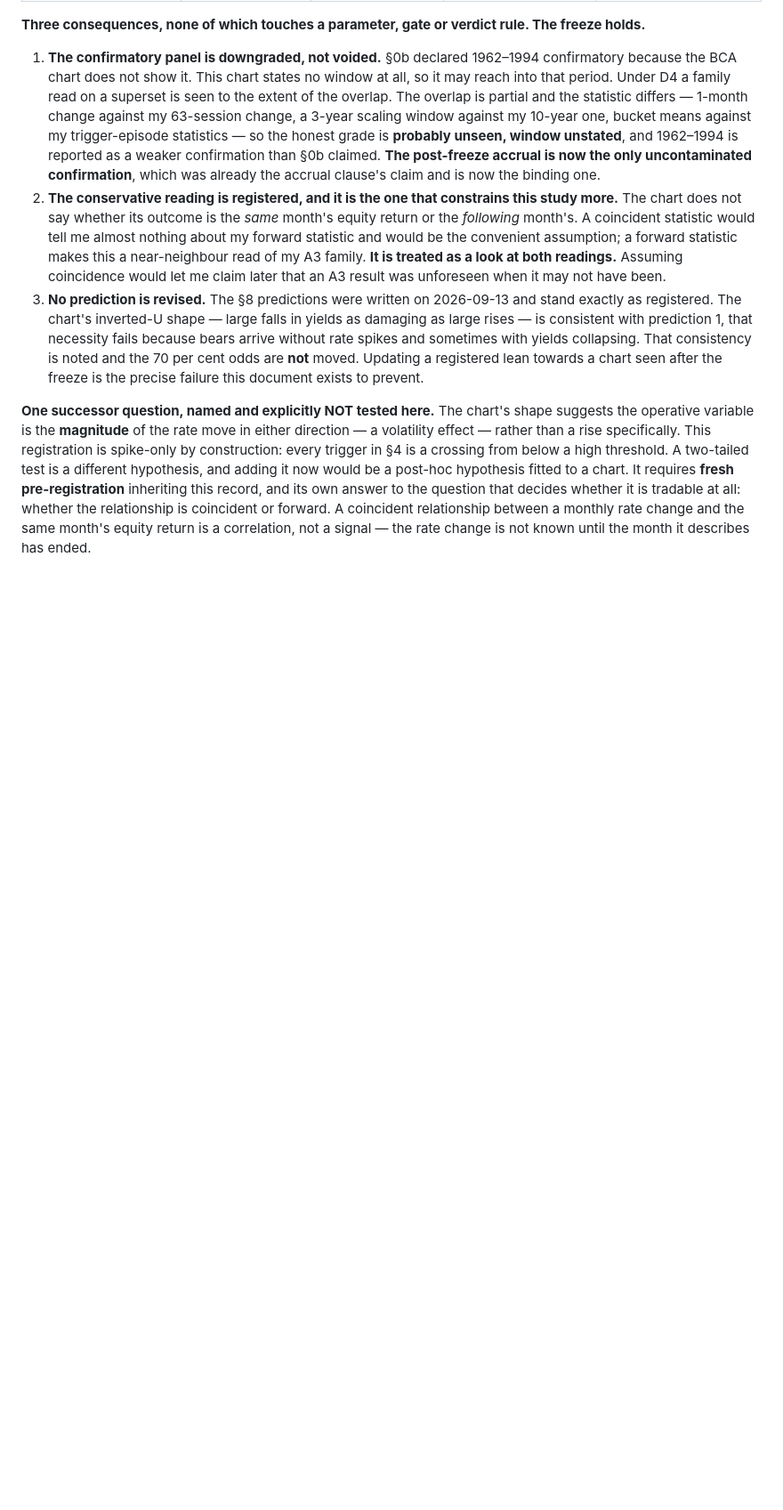
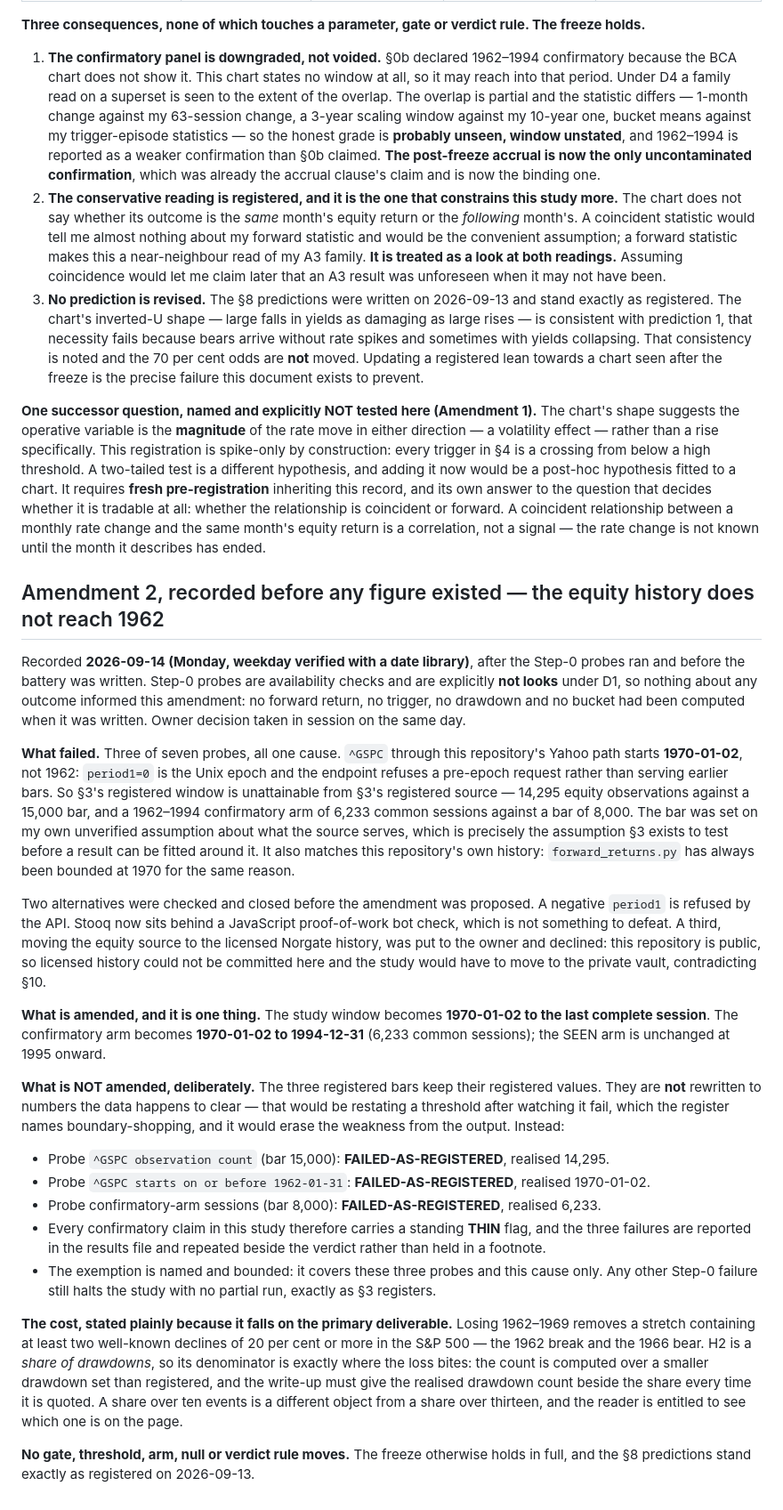
Before and after one commit to phuazz/market-regime-dashboard, a Markdown page: reviews/2026-09-13_rate-shock_PREREG.md, the part around the change. Shown at 89% size. Drawn GitHub-style; blank space fills up the shorter version.

Commit message:
Amendment 2: re-scope the window to 1970, and leave the failed bars failed
Owner decision in session. The equity history does not reach 1962, so the
registered window is unattainable from the registered source. The window is
amended to 1970-01-02 onward; the confirmatory arm becomes 1970-1994 at 6,233
common sessions.

The three registered bars are NOT rewritten to numbers the data clears. They
are recorded as failed-as-registered and every confirmatory claim carries a
standing THIN flag, so the weakness travels with the result instead of being
tidied out of it. The exemption names those three probes and that one cause;
any other Step-0 failure still halts the study.

The cost falls on the primary deliverable and is stated as such. H2 is a share
of drawdowns, and dropping 1962-69 drops at least two well-known 20 per cent
declines from its denominator, so the realised drawdown count is reported
beside the share wherever it is quoted.

Written before the battery existed and before any outcome was computed.
Step-0 probes are not looks under D1.

Co-Authored-By: Claude Opus 5 <noreply@anthropic.com>

```diff
--- a/reviews/2026-09-13_rate-shock_PREREG.md
+++ b/reviews/2026-09-13_rate-shock_PREREG.md
@@ -363,7 +363,7 @@ design read. The §0b table is therefore incomplete as frozen, and this amendmen
    moved. Updating a registered lean towards a chart seen after the freeze is the precise failure
    this document exists to prevent.
 
-**One successor question, named and explicitly NOT tested here.** The chart's shape suggests the
+**One successor question, named and explicitly NOT tested here (Amendment 1).** The chart's shape suggests the
 operative variable is the **magnitude** of the rate move in either direction — a volatility effect —
 rather than a rise specifically. This registration is spike-only by construction: every trigger in
 §4 is a crossing from below a high threshold. A two-tailed test is a different hypothesis, and
@@ -372,3 +372,55 @@ pre-registration** inheriting this record, and its own answer to the question th
 it is tradable at all: whether the relationship is coincident or forward. A coincident relationship
 between a monthly rate change and the same month's equity return is a correlation, not a signal —
 the rate change is not known until the month it describes has ended.
+
+## Amendment 2, recorded before any figure existed — the equity history does not reach 1962
+
+Recorded **2026-09-14 (Monday, weekday verified with a date library)**, after the Step-0 probes ran
+and before the battery was written. Step-0 probes are availability checks and are explicitly **not
+looks** under D1, so nothing about any outcome informed this amendment: no forward return, no
+trigger, no drawdown and no bucket had been computed when it was written. Owner decision taken in
+session on the same day.
+
+**What failed.** Three of seven probes, all one cause. `^GSPC` through this repository's Yahoo path
+starts **1970-01-02**, not 1962: `period1=0` is the Unix epoch and the endpoint refuses a pre-epoch
+request rather than serving earlier bars. So §3's registered window is unattainable from §3's
+registered source — 14,295 equity observations against a 15,000 bar, and a 1962–1994 confirmatory
+arm of 6,233 common sessions against a bar of 8,000. The bar was set on my own unverified
+assumption about what the source serves, which is precisely the assumption §3 exists to test before
+a result can be fitted around it. It also matches this repository's own history: `forward_returns.py`
+has always been bounded at 1970 for the same reason.
+
+Two alternatives were checked and closed before the amendment was proposed. A negative `period1` is
+refused by the API. Stooq now sits behind a JavaScript proof-of-work bot check, which is not
+something to defeat. A third, moving the equity source to the licensed Norgate history, was put to
+the owner and declined: this repository is public, so licensed history could not be committed here
+and the study would have to move to the private vault, contradicting §10.
+
+**What is amended, and it is one thing.** The study window becomes **1970-01-02 to the last
+complete session**. The confirmatory arm becomes **1970-01-02 to 1994-12-31** (6,233 common
+sessions); the SEEN arm is unchanged at 1995 onward.
+
+**What is NOT amended, deliberately.** The three registered bars keep their registered values. They
+are **not** rewritten to numbers the data happens to clear — that would be restating a threshold
+after watching it fail, which the register names boundary-shopping, and it would erase the weakness
+from the output. Instead:
+
+- Probe `^GSPC observation count` (bar 15,000): **FAILED-AS-REGISTERED**, realised 14,295.
+- Probe `^GSPC starts on or before 1962-01-31`: **FAILED-AS-REGISTERED**, realised 1970-01-02.
+- Probe confirmatory-arm sessions (bar 8,000): **FAILED-AS-REGISTERED**, realised 6,233.
+- Every confirmatory claim in this study therefore carries a standing **THIN** flag, and the three
+  failures are reported in the results file and repeated beside the verdict rather than held in a
+  footnote.
+- The exemption is named and bounded: it covers these three probes and this cause only. Any other
+  Step-0 failure still halts the study with no partial run, exactly as §3 registers.
+
+**The cost, stated plainly because it falls on the primary deliverable.** Losing 1962–1969 removes
+a stretch containing at least two well-known declines of 20 per cent or more in the S&P 500 — the
+1962 break and the 1966 bear. H2 is a *share of drawdowns*, so its denominator is exactly where the
+loss bites: the count is computed over a smaller drawdown set than registered, and the write-up
+must give the realised drawdown count beside the share every time it is quoted. A share over ten
+events is a different object from a share over thirteen, and the reader is entitled to see which
+one is on the page.
+
+**No gate, threshold, arm, null or verdict rule moves.** The freeze otherwise holds in full, and
+the §8 predictions stand exactly as registered on 2026-09-13.
```
